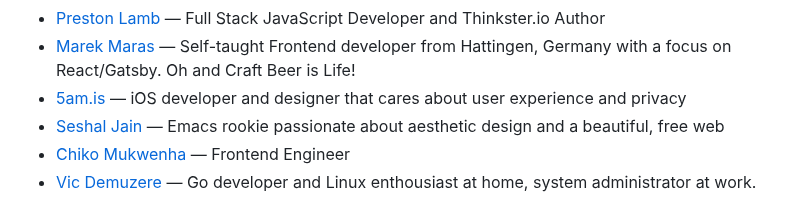
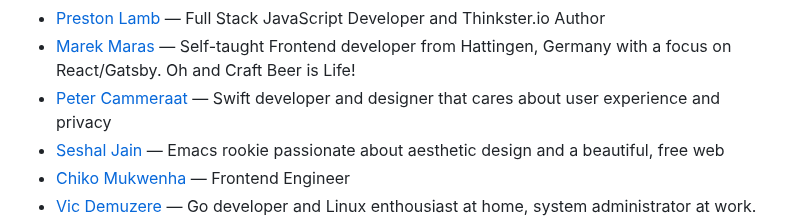
Before and after one commit to patrickm53/awesome-repo, a Markdown page: readme.md, the part around the change. Drawn GitHub-style.

Commit message:
chore: generate `readme.md`, lint `src/data.js`

```diff
--- a/readme.md
+++ b/readme.md
@@ -806,7 +806,7 @@ This readme is auto-generated from the data.js file, so please don't PR this fil
 * [EJ Mitchell](https://www.cupofsquid.com/uses) — Full-time web dev @ thoughtbot. Artist. Writer. Outdoors enthusiast.
 * [Preston Lamb](https://www.prestonlamb.com/uses) — Full Stack JavaScript Developer and Thinkster.io Author
 * [Marek Maras](https://www.marek-maras.de/uses) — Self-taught Frontend developer from Hattingen, Germany with a focus on React/Gatsby. Oh and Craft Beer is Life!
-* [5am.is](https://5am.is/uses/) — iOS developer and designer that cares about user experience and privacy
+* [Peter Cammeraat](https://petercammeraat.net/uses/) — Swift developer and designer that cares about user experience and privacy
 * [Seshal Jain](https://archgaelix.vercel.app/uses) — Emacs rookie passionate about aesthetic design and a beautiful, free web
 * [Chiko Mukwenha](https://chikomukwenha.co/2021/11/21/uses) — Frontend Engineer
 * [Vic Demuzere](https://vic.demuzere.be/uses/) — Go developer and Linux enthousiast at home, system administrator at work.
```
